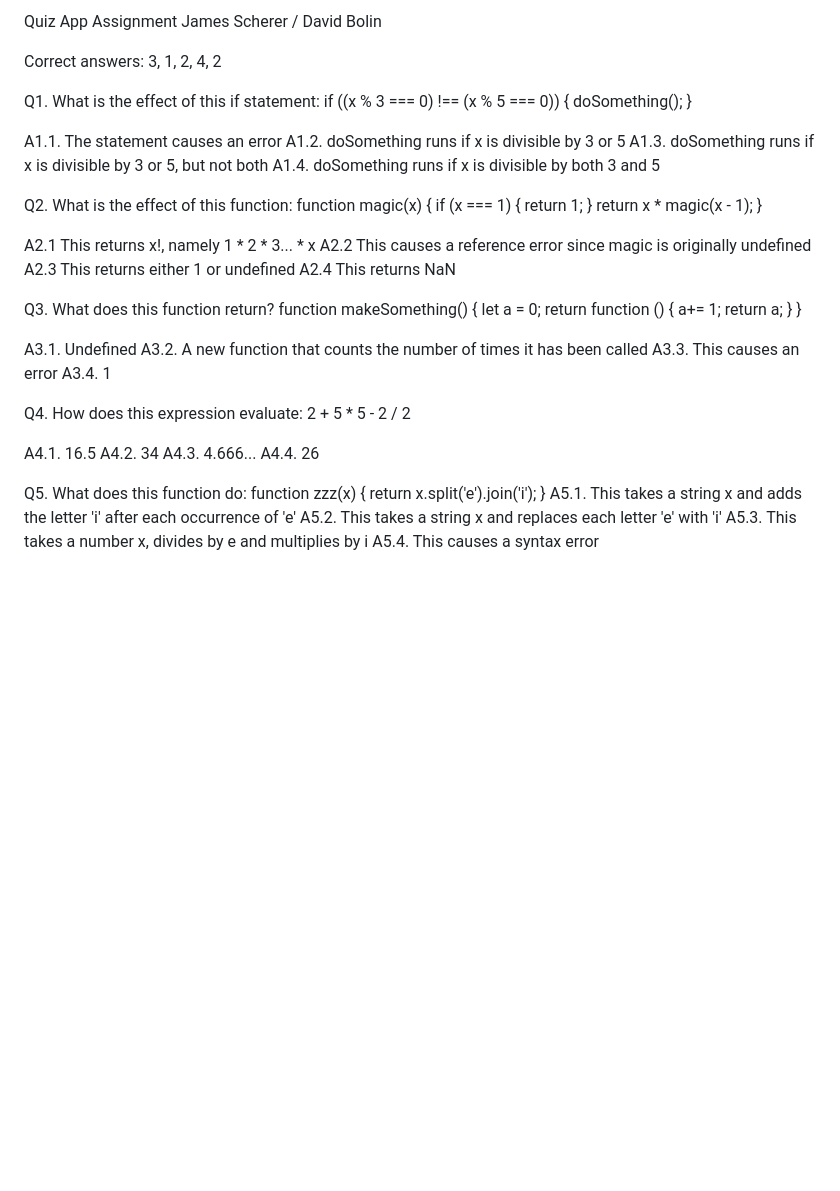
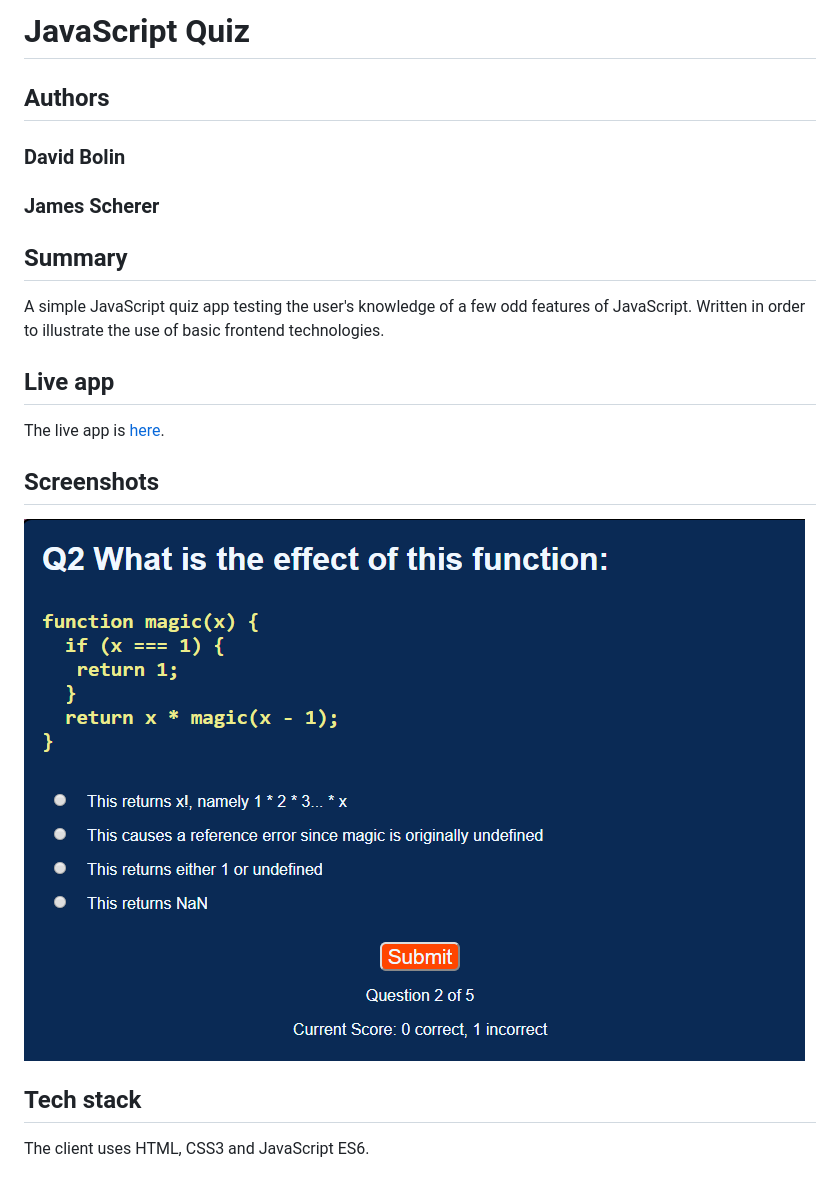
Before and after one commit to thinkful-ei-bee/quiz-app-james-david, a Markdown page: README.md, the part around the change. Rendered like a GitHub page; pictures changed too: screenshots/Quiz.png (added); blank space fills up the shorter version.

```diff
--- a/README.md
+++ b/README.md
@@ -1,61 +1,24 @@
-Quiz App Assignment
-James Scherer / David Bolin
+# JavaScript Quiz
 
-Correct answers: 3, 1, 2, 4, 2
+## Authors
+
+### David Bolin
+### James Scherer
 
 
-Q1. What is the effect of this if statement:
-    if ((x % 3 === 0) !== (x % 5 === 0)) {
-      doSomething();
-    }
+## Summary
 
-A1.1. The statement causes an error
-A1.2. doSomething runs if x is divisible by 3 or 5
-A1.3. doSomething runs if x is divisible by 3 or 5, but not both
-A1.4. doSomething runs if x is divisible by both 3 and 5
+A simple JavaScript quiz app testing the user's knowledge of a few odd features of JavaScript. Written in order to illustrate the use of basic frontend technologies.
 
 
-Q2. What is the effect of this function:
-  function magic(x) {
-    if (x === 1) {
-      return 1;
-    }
-    return x * magic(x - 1);
-  }
+## Live app
 
-A2.1 This returns x!, namely 1 * 2 * 3... * x
-A2.2 This causes a reference error since magic is originally undefined
-A2.3 This returns either 1 or undefined
-A2.4 This returns NaN
+The live app is [here](https://thinkful-ei-bee.github.io/quiz-app-james-david/).
 
 
-Q3. What does this function return?
-  function makeSomething() {
-    let a = 0;
-    return function () {
-      a+= 1;
-      return a;
-    }
-  }
+## Screenshots
+![Sample Page](screenshots/Quiz.png)
 
-A3.1. Undefined
-A3.2. A new function that counts the number of times it has been called
-A3.3. This causes an error
-A3.4. 1
+## Tech stack
 
-Q4. How does this expression evaluate:
-  2 + 5 * 5 - 2 / 2
-
-A4.1. 16.5
-A4.2. 34
-A4.3. 4.666...
-A4.4. 26
-
-Q5. What does this function do:
-  function zzz(x) {
-    return x.split('e').join('i');
-  }
-A5.1. This takes a string x and adds the letter 'i' after each occurrence of 'e'
-A5.2. This takes a string x and replaces each letter 'e' with 'i'
-A5.3. This takes a number x, divides by e and multiplies by i
-A5.4. This causes a syntax error
+The client uses HTML, CSS3 and JavaScript ES6.
```
